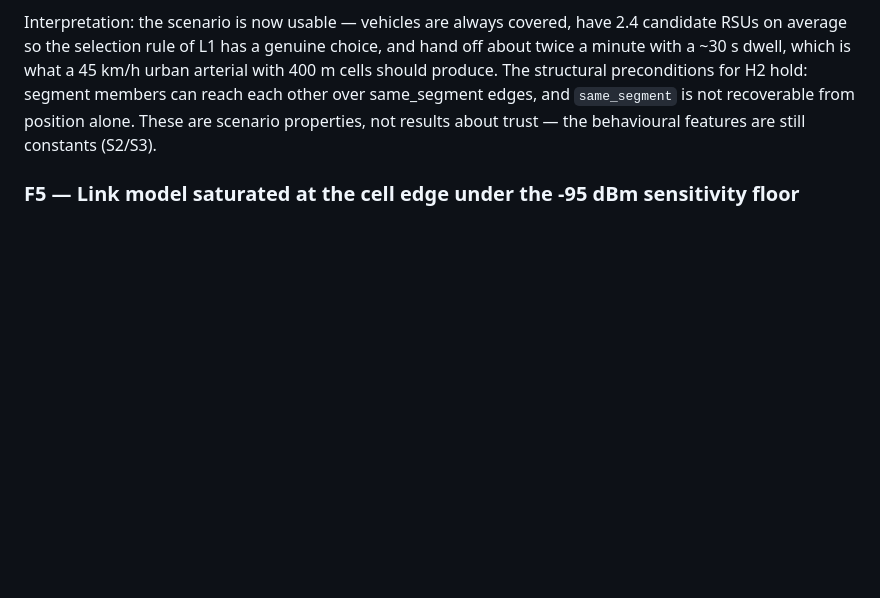
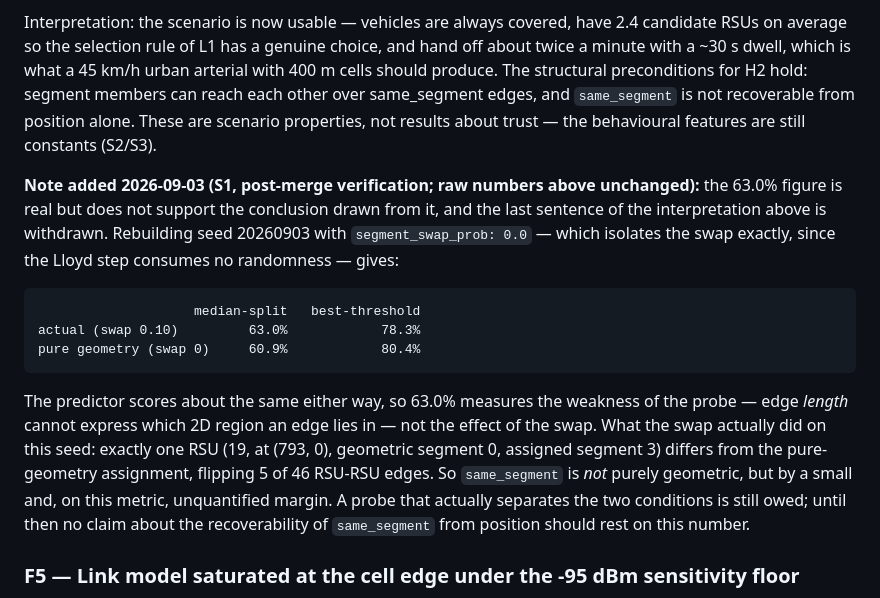
Before and after one commit to mucool-codes/TrustGraph, a Markdown page: FINDINGS.md, the part around the change. Drawn GitHub-style; blank space fills up the shorter version.

````diff
--- a/FINDINGS.md
+++ b/FINDINGS.md
@@ -180,6 +180,27 @@ members can reach each other over same_segment edges, and `same_segment` is not
 recoverable from position alone. These are scenario properties, not results about
 trust — the behavioural features are still constants (S2/S3).
 
+**Note added 2026-09-03 (S1, post-merge verification; raw numbers above unchanged):**
+the 63.0% figure is real but does not support the conclusion drawn from it, and the
+last sentence of the interpretation above is withdrawn. Rebuilding seed 20260903 with
+`segment_swap_prob: 0.0` — which isolates the swap exactly, since the Lloyd step
+consumes no randomness — gives:
+
+```
+                    median-split   best-threshold
+actual (swap 0.10)         63.0%            78.3%
+pure geometry (swap 0)     60.9%            80.4%
+```
+
+The predictor scores about the same either way, so 63.0% measures the weakness of the
+probe — edge *length* cannot express which 2D region an edge lies in — not the effect
+of the swap. What the swap actually did on this seed: exactly one RSU (19, at
+(793, 0), geometric segment 0, assigned segment 3) differs from the pure-geometry
+assignment, flipping 5 of 46 RSU-RSU edges. So `same_segment` is *not* purely
+geometric, but by a small and, on this metric, unquantified margin. A probe that
+actually separates the two conditions is still owed; until then no claim about the
+recoverability of `same_segment` from position should rest on this number.
+
 ### F5 — Link model saturated at the cell edge under the -95 dBm sensitivity floor
 Date: 2026-09-03 | Session: S1 | Commit: 4d09f25
 Config: `configs/demo.yaml` | Seed(s): n/a (a property of the model, not a run)
````
Also changed, not shown: DECISIONS.md (+16 -0 lines).
